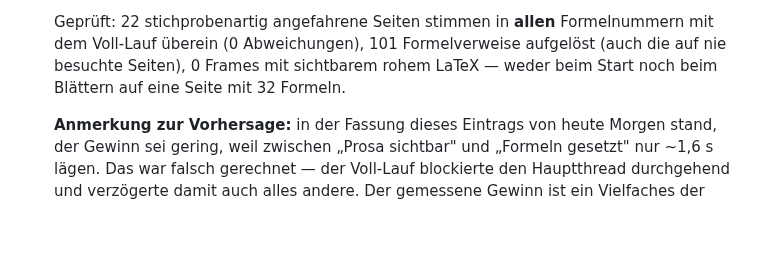
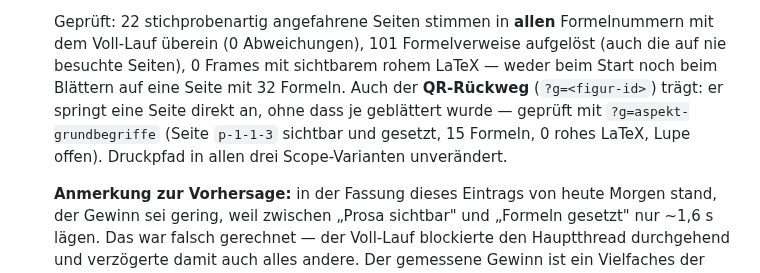
Before and after one commit to ceffertzfhac/interaktives-skript, a Markdown page: backlog/P22-ladezeit-und-assets.md, the part around the change. GitHub-like rendering; blank space fills up the shorter version.

Commit message:
docs(backlog): QR-Rueckweg unter seitenweisem Setzen geprueft (P22-3c)
?g=<figur-id> springt eine Seite direkt an, ohne dass je geblaettert wurde --
der Fall, der bei seitenweisem Setzen haette brechen koennen. Geprueft mit
aspekt-grundbegriffe: Seite p-1-1-3 sichtbar und gesetzt, 15 Formeln, 0 rohes
LaTeX, Lupe offen.

Co-Authored-By: Claude Opus 5 <noreply@anthropic.com>
Claude-Session: https://claude.ai/code/session_017JeuyS5cFKEAxh6wTxfaJ1

```diff
--- a/backlog/P22-ladezeit-und-assets.md
+++ b/backlog/P22-ladezeit-und-assets.md
@@ -162,6 +162,10 @@ in dieser Zeit gern „Seite reagiert nicht").
   Formelnummern mit dem Voll-Lauf überein (0 Abweichungen), 101 Formelverweise
   aufgelöst (auch die auf nie besuchte Seiten), 0 Frames mit sichtbarem rohem
   LaTeX — weder beim Start noch beim Blättern auf eine Seite mit 32 Formeln.
+  Auch der **QR-Rückweg** (`?g=<figur-id>`) trägt: er springt eine Seite direkt
+  an, ohne dass je geblättert wurde — geprüft mit `?g=aspekt-grundbegriffe`
+  (Seite `p-1-1-3` sichtbar und gesetzt, 15 Formeln, 0 rohes LaTeX, Lupe
+  offen). Druckpfad in allen drei Scope-Varianten unverändert.
 
   **Anmerkung zur Vorhersage:** in der Fassung dieses Eintrags von heute Morgen
   stand, der Gewinn sei gering, weil zwischen „Prosa sichtbar" und „Formeln
```
